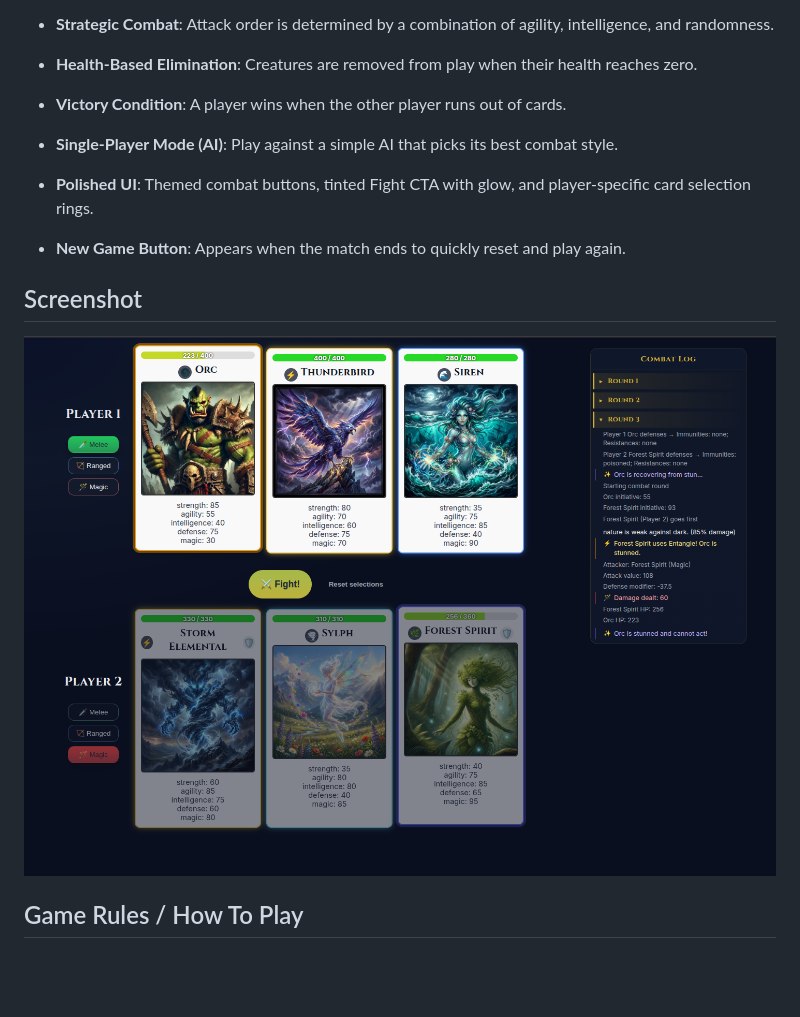
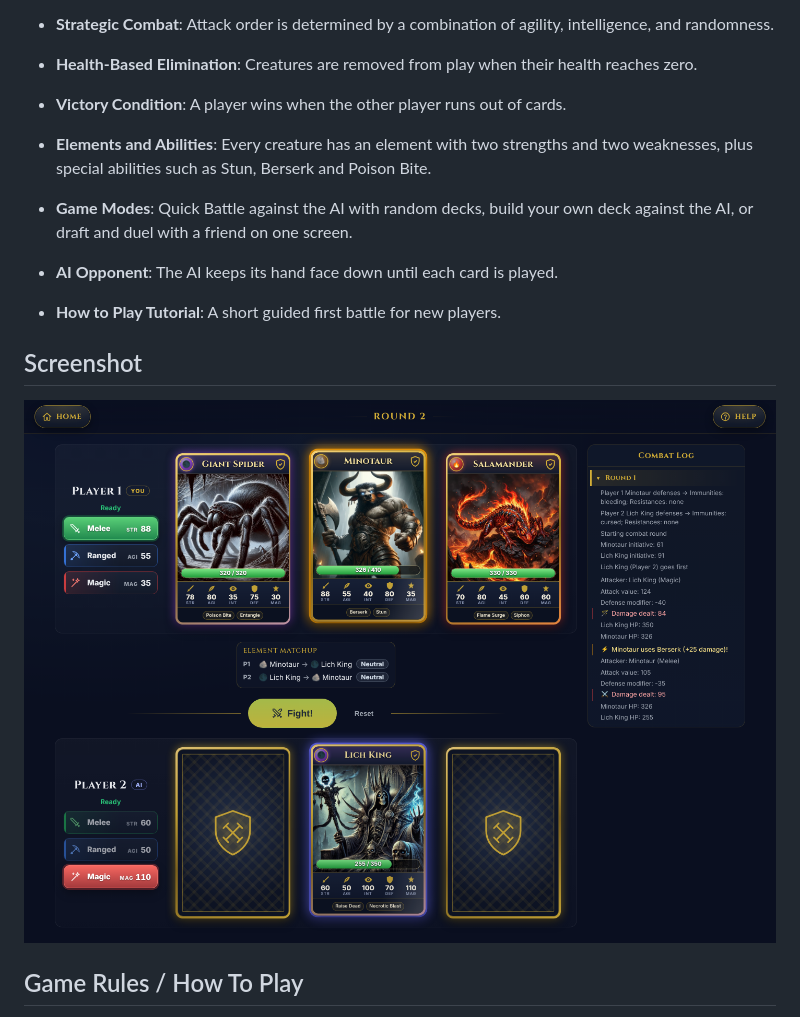
Before and after one commit to EdwardAThomson/fantasy-card-game, a Markdown page: README.md, the part around the change. Drawn GitHub-style; pictures changed too: Screenshot_20260409.png (deleted), Screenshot_20261107.png (added); blank space fills up the shorter version.

Commit message:
Update the README screenshot and feature list to match the current game
The old screenshot predated the card redesign, game screen polish,
element matchups and the hidden AI hand. The new one shows a vs-AI
game in round 2. The feature list now mentions elements and
abilities, the game modes, the face-down AI hand and the tutorial.

Co-Authored-By: Claude Opus 5.5 <noreply@anthropic.com>
Claude-Session: https://claude.ai/code/session_01RnCHNTuqqjUzv1FUtcuKMW

```diff
--- a/README.md
+++ b/README.md
@@ -19,13 +19,14 @@ Welcome to the Fantasy Card Game, a strategic two-player game where each player
 * **Health-Based Elimination**: Creatures are removed from play when their health reaches zero.
 * **Victory Condition**: A player wins when the other player runs out of cards.
 
-* **Single-Player Mode (AI)**: Play against a simple AI that picks its best combat style.
-* **Polished UI**: Themed combat buttons, tinted Fight CTA with glow, and player-specific card selection rings.
-* **New Game Button**: Appears when the match ends to quickly reset and play again.
+* **Elements and Abilities**: Every creature has an element with two strengths and two weaknesses, plus special abilities such as Stun, Berserk and Poison Bite.
+* **Game Modes**: Quick Battle against the AI with random decks, build your own deck against the AI, or draft and duel with a friend on one screen.
+* **AI Opponent**: The AI keeps its hand face down until each card is played.
+* **How to Play Tutorial**: A short guided first battle for new players.
 
 ## Screenshot
 
-![Fantasy Combat Card Game screenshot](./Screenshot_20260409.png)
+![Fantasy Combat Card Game screenshot](./Screenshot_20261107.png)
 
 ## Game Rules / How To Play
 1. **Deal**: Each player is dealt a hand of 3 unique creatures, each with its own stats (Strength, Agility, Intelligence, Defense, Magic).
```
